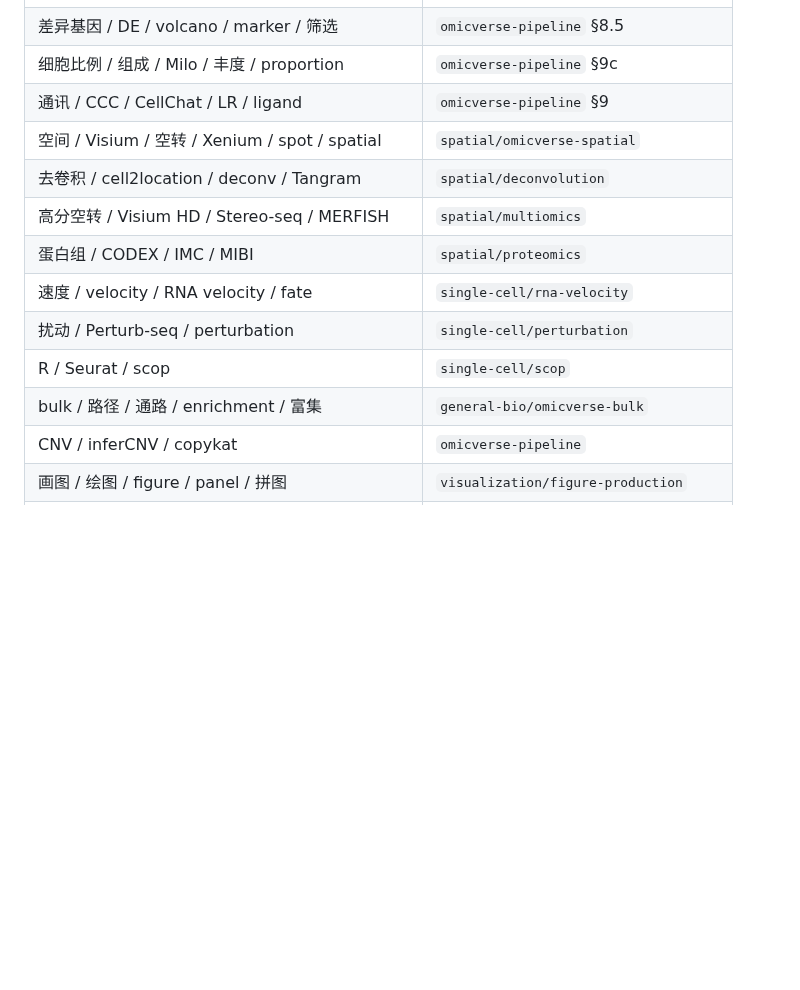
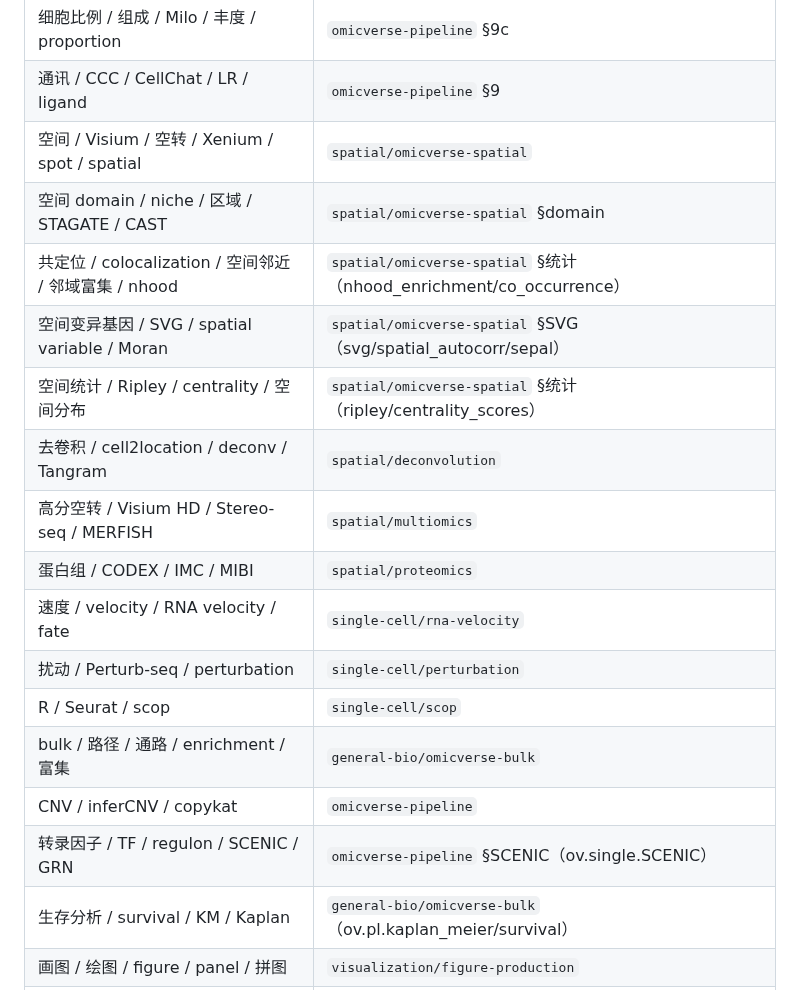
Before and after one commit to Lyao-lab/cns-bio-pilot, a Markdown page: SKILL.md, the part around the change. GitHub-like rendering; blank space fills up the shorter version.

Commit message:
fix: Quick Route 补充 6 个缺失的生物学问题入口
测试 21 个典型生物学问题的路由能力，发现 6 个在 Quick Route 找不到入口：
- 共定位/colocalization/空间邻近/nhood → spatial §统计
- 空间变异基因/SVG/Moran → spatial §SVG
- 空间统计/Ripley/centrality → spatial §统计
- 转录因子/TF/regulon/SCENIC → pipeline §SCENIC
- 生存分析/survival/KM → bulk §survival
- 空间 domain/niche/STAGATE/CAST → spatial §domain

补充后 21/21 生物学问题全部可路由

```diff
--- a/SKILL.md
+++ b/SKILL.md
@@ -33,6 +33,10 @@ When you delegate any analysis/plotting/API-calling work to a sub-agent (worker/
 | 细胞比例 / 组成 / Milo / 丰度 / proportion | `omicverse-pipeline` §9c |
 | 通讯 / CCC / CellChat / LR / ligand | `omicverse-pipeline` §9 |
 | 空间 / Visium / 空转 / Xenium / spot / spatial | `spatial/omicverse-spatial` |
+| 空间 domain / niche / 区域 / STAGATE / CAST | `spatial/omicverse-spatial` §domain |
+| 共定位 / colocalization / 空间邻近 / 邻域富集 / nhood | `spatial/omicverse-spatial` §统计（nhood_enrichment/co_occurrence）|
+| 空间变异基因 / SVG / spatial variable / Moran | `spatial/omicverse-spatial` §SVG（svg/spatial_autocorr/sepal）|
+| 空间统计 / Ripley / centrality / 空间分布 | `spatial/omicverse-spatial` §统计（ripley/centrality_scores）|
 | 去卷积 / cell2location / deconv / Tangram | `spatial/deconvolution` |
 | 高分空转 / Visium HD / Stereo-seq / MERFISH | `spatial/multiomics` |
 | 蛋白组 / CODEX / IMC / MIBI | `spatial/proteomics` |
@@ -41,6 +45,8 @@ When you delegate any analysis/plotting/API-calling work to a sub-agent (worker/
 | R / Seurat / scop | `single-cell/scop` |
 | bulk / 路径 / 通路 / enrichment / 富集 | `general-bio/omicverse-bulk` |
 | CNV / inferCNV / copykat | `omicverse-pipeline` |
+| 转录因子 / TF / regulon / SCENIC / GRN | `omicverse-pipeline` §SCENIC（ov.single.SCENIC）|
+| 生存分析 / survival / KM / Kaplan | `general-bio/omicverse-bulk`（ov.pl.kaplan_meier/survival）|
 | 画图 / 绘图 / figure / panel / 拼图 | `visualization/figure-production` |
 | 机制图 / 流程图 / schematic / 图形摘要 | `visualization/scientific-schematics` |
 | PPT / 汇报 / 幻灯片 / slides / 答辩 | `presentation/scientific-slides` |
```
